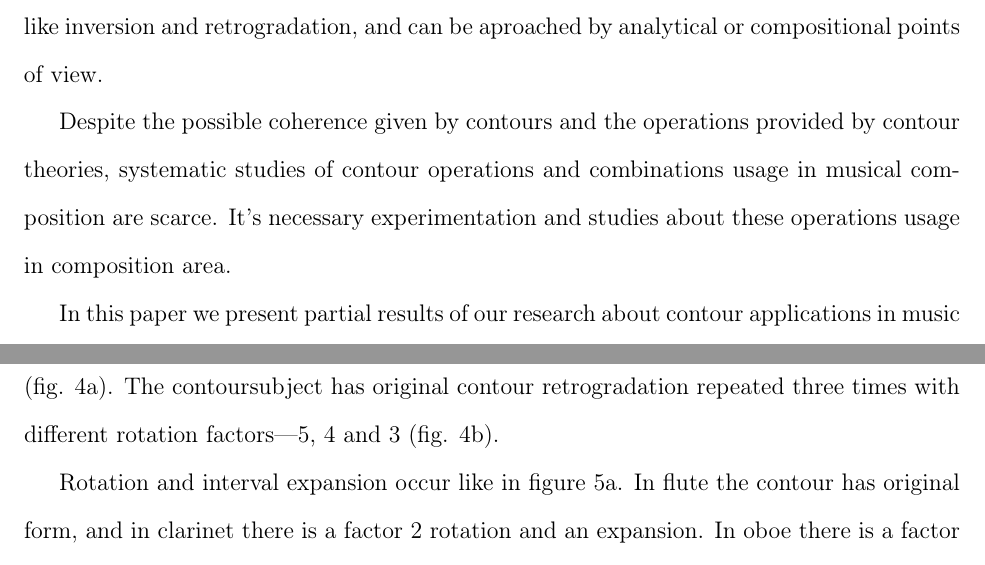
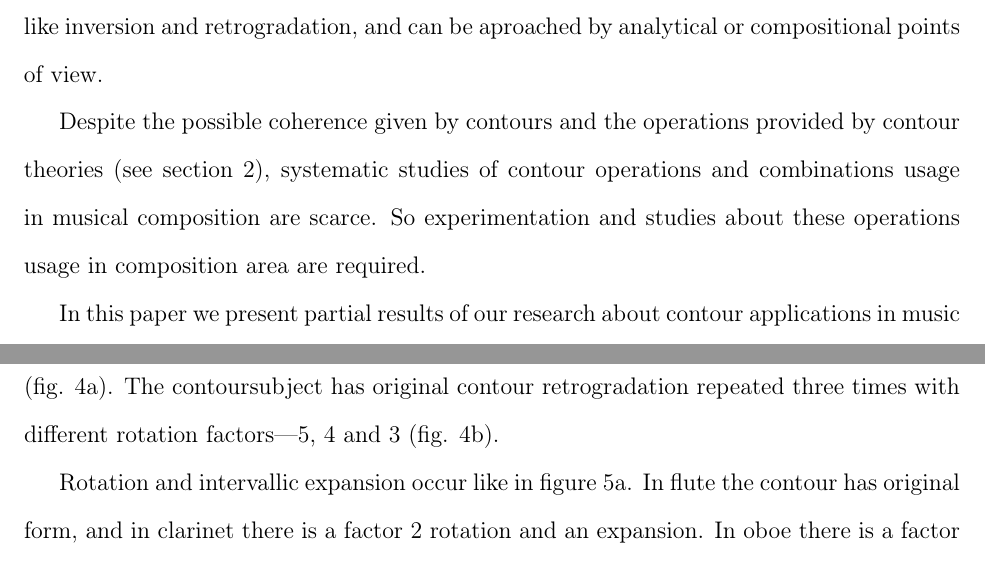
Before and after one commit to mdsmus/contour-composition, a LaTeX document (contour-composition.tex, which reads body-en.tex): two parts of pages 1 and 3 of 7, joined at a grey line, cut so that both start at the same text. Compiled offline with pdfLaTeX.

Commit message:
Pequenas correções de escrita

```diff
--- a/body-en.tex
+++ b/body-en.tex
@@ -22,10 +22,10 @@ retrogradation, and can be aproached by analytical or compositional
 points of view.
 
 Despite the possible coherence given by contours and the operations
-provided by contour theories, systematic studies of contour operations
-and combinations usage in musical composition are scarce. It's
-necessary experimentation and studies about these operations usage in
-composition area.
+provided by contour theories (see section \ref{sec:contour-theories}),
+systematic studies of contour operations and combinations usage in
+musical composition are scarce. So experimentation and studies about
+these operations usage in composition area are required.
 
 In this paper we present partial results of our research about contour
 applications in music composition. The first author of this paper, in
@@ -109,7 +109,7 @@ contour P(5 3 4 1 2 0) and factor 3 rotation
 contour retrogradation repeated three times with different rotation
 factors---5, 4 and 3 (fig. \ref{fig:contra-sujeito-fugato}).
 
-Rotation and interval expansion occur like in figure
+Rotation and intervallic expansion occur like in figure
 \ref{fig:notas-curtas-madeiras}. In flute the contour has original
 form, and in clarinet there is a factor 2 rotation and an
 expansion. In oboe there is a factor 3 rotation and contour deviation
```
Also changed, not shown: body-en.tex (4 more changed lines).
